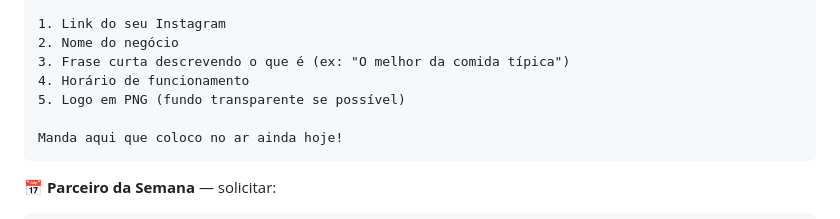
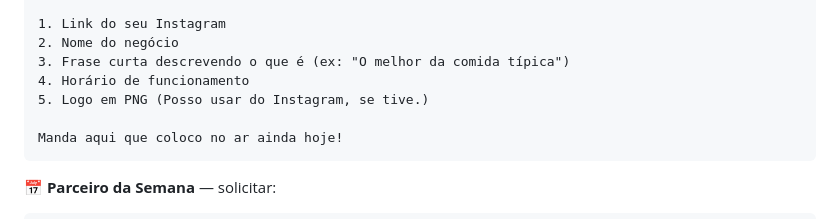
Before and after one commit to joaubaron/oquefazer, a Markdown page: docs/5-mensagens.md, the part around the change. Drawn GitHub-style.

Commit message:
Update logo instructions in 5-mensagens.md

````diff
--- a/docs/5-mensagens.md
+++ b/docs/5-mensagens.md
@@ -131,7 +131,7 @@ Manda aqui que coloco no ar ainda hoje!
 2. Nome do negócio
 3. Frase curta descrevendo o que é (ex: "O melhor da comida típica")
 4. Horário de funcionamento
-5. Logo em PNG (fundo transparente se possível)
+5. Logo em PNG (Posso usar do Instagram, se tive.)
 
 Manda aqui que coloco no ar ainda hoje!
 ```
````
